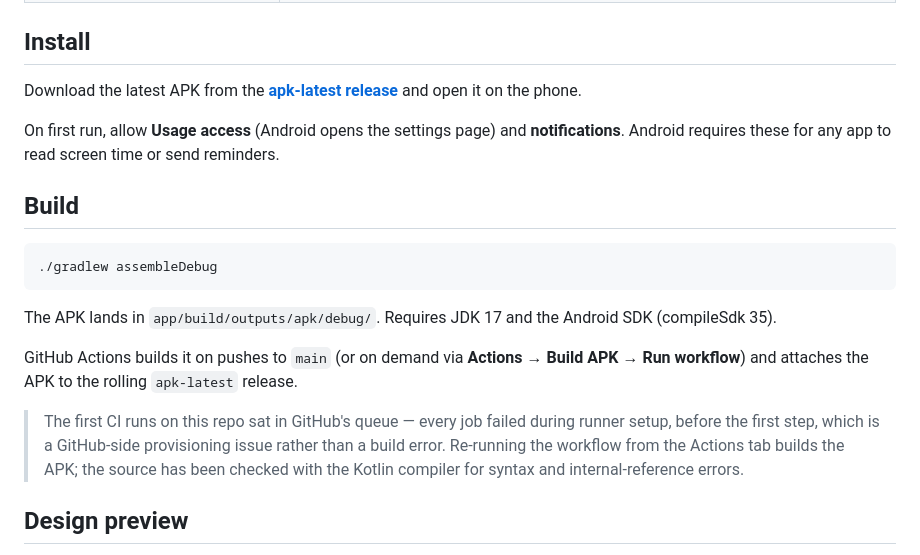
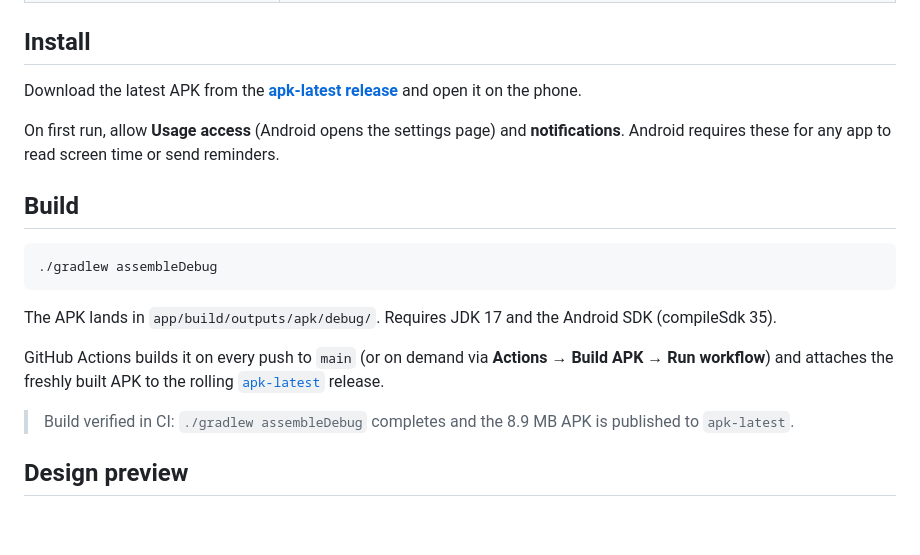
Before and after one commit to owaiskhan-ash/ScreenTime-Reminder, a Markdown page: README.md, the part around one of its changes. Drawn GitHub-style; blank space fills up the shorter version.

Commit message:
Point README at the built APK and drop the CI workaround note
Co-authored-by: arena-agent <297053741+arena-agent@users.noreply.github.com>

```diff
--- a/README.md
+++ b/README.md
@@ -56,9 +56,9 @@ On first run, allow **Usage access** (Android opens the settings page) and **not
 
 The APK lands in `app/build/outputs/apk/debug/`. Requires JDK 17 and the Android SDK (compileSdk 35).
 
-GitHub Actions builds it on pushes to `main` (or on demand via **Actions → Build APK → Run workflow**) and attaches the APK to the rolling `apk-latest` release.
+GitHub Actions builds it on every push to `main` (or on demand via **Actions → Build APK → Run workflow**) and attaches the freshly built APK to the rolling [`apk-latest`](https://github.com/owaiskhan-ash/ScreenTime-Reminder/releases/tag/apk-latest) release.
 
-> The first CI runs on this repo sat in GitHub's queue — every job failed during runner setup, before the first step, which is a GitHub-side provisioning issue rather than a build error. Re-running the workflow from the Actions tab builds the APK; the source has been checked with the Kotlin compiler for syntax and internal-reference errors.
+> Build verified in CI: `./gradlew assembleDebug` completes and the 8.9 MB APK is published to `apk-latest`.
 
 ## Design preview
 
```
Also changed, not shown: other parts of README.md (+1 -1 lines).
